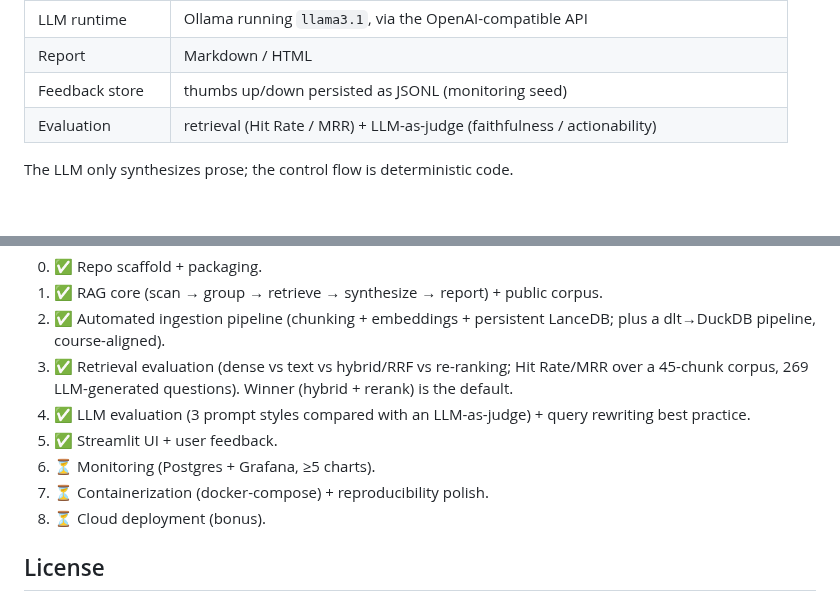
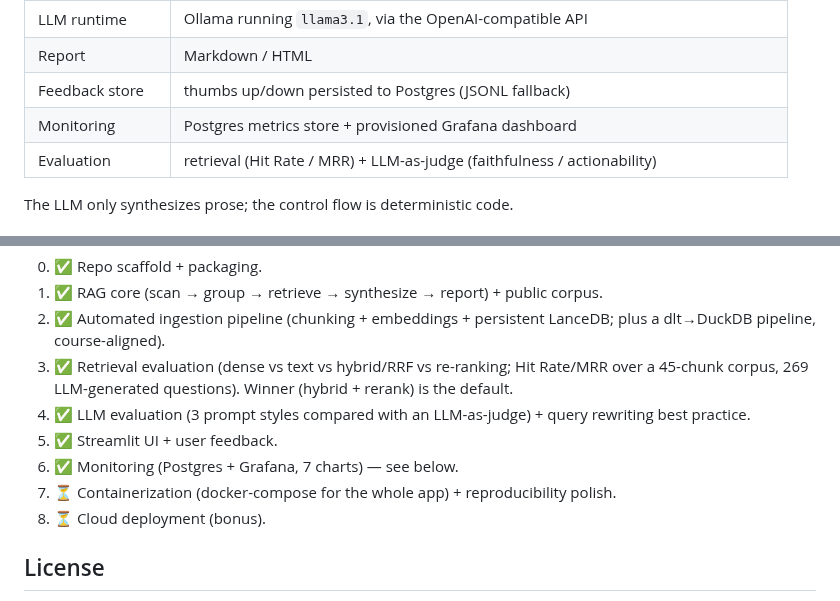
Before and after one commit to rauleteee/pqc-audit-rag, a Markdown page: README.md, 2 parts joined by grey strips. Rendered like a GitHub page.

```diff
--- a/README.md
+++ b/README.md
@@ -104,7 +104,8 @@ flowchart TB
 | LLM synthesizer | writes the cited migration plan grounded in retrieved passages |
 | LLM runtime | Ollama running `llama3.1`, via the OpenAI-compatible API |
 | Report | Markdown / HTML |
-| Feedback store | thumbs up/down persisted as JSONL (monitoring seed) |
+| Feedback store | thumbs up/down persisted to Postgres (JSONL fallback) |
+| Monitoring | Postgres metrics store + provisioned Grafana dashboard |
 | Evaluation | retrieval (Hit Rate / MRR) + LLM-as-judge (faithfulness / actionability) |
 
 The LLM only synthesizes prose; the control flow is deterministic code.
@@ -235,8 +307,8 @@ relevant code quickly.
 4. ✅ LLM evaluation (3 prompt styles compared with an LLM-as-judge) + query
    rewriting best practice.
 5. ✅ Streamlit UI + user feedback.
-6. ⏳ Monitoring (Postgres + Grafana, ≥5 charts).
-7. ⏳ Containerization (docker-compose) + reproducibility polish.
+6. ✅ Monitoring (Postgres + Grafana, 7 charts) — see below.
+7. ⏳ Containerization (docker-compose for the whole app) + reproducibility polish.
 8. ⏳ Cloud deployment (bonus).
 
 ## License
```
Also changed, not shown: other parts of README.md (+81 -10 lines), CLAUDE.md (+24 -11 lines), images/grafana1.png (added), images/grafana2.png (added), 16 other files.
